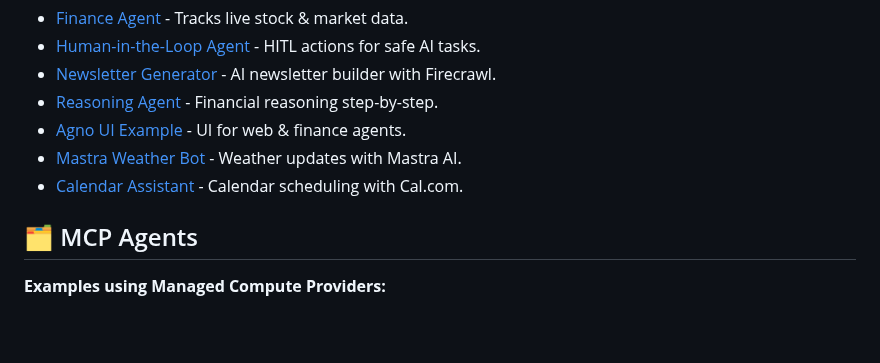
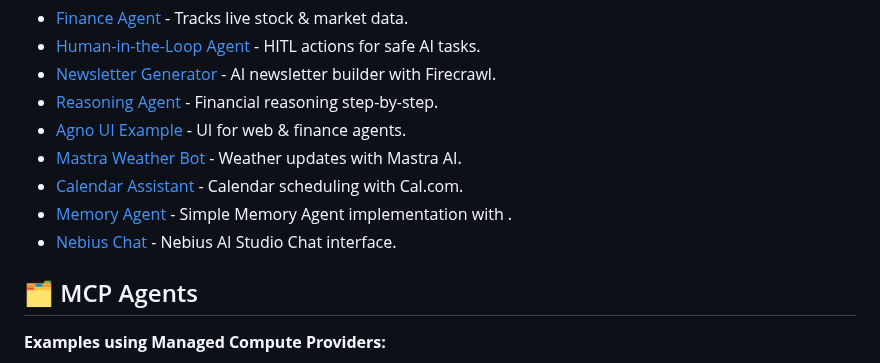
Before and after one commit to yashksaini-coder/awesome-ai-apps, a Markdown page: README.md, the part around the change. Drawn GitHub-style; blank space fills up the shorter version.

Commit message:
update: readme

```diff
--- a/README.md
+++ b/README.md
@@ -41,6 +41,9 @@ From simple chatbots and MCP examples to advance AI Agents, this repository serv
 * [Agno UI Example](simple_ai_agents/agno_ui_agent) - UI for web & finance agents.
 * [Mastra Weather Bot](simple_ai_agents/mastra_ai_weather_agent) - Weather updates with Mastra AI.
 * [Calendar Assistant](simple_ai_agents/cal_scheduling_agent) - Calendar scheduling with Cal.com.
+* [Memory Agent](simple_ai_agents/memory_agent) - Simple Memory Agent implementation with .
+* [Nebius Chat](simple_ai_agents/nebius_chat) - Nebius AI Studio Chat interface.
+
 
 ## 🗂️ MCP Agents
 
```
